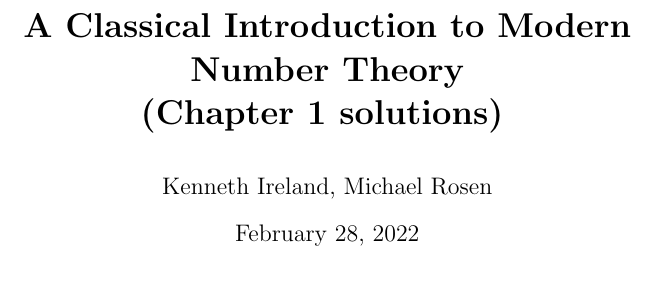
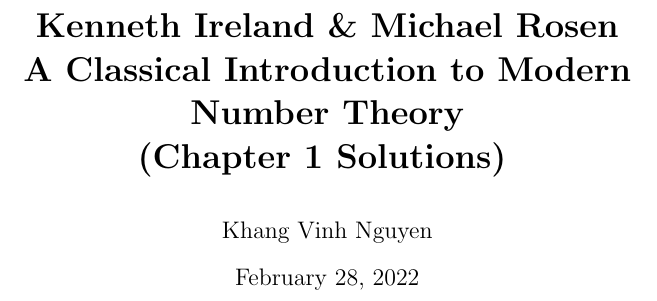
Before and after one commit to nvkctec/intro-to-modern-number-theory, a LaTeX document (chap-1-sols.tex): part of page 1 of 40, cut at the place of the change. Compiled offline with pdfLaTeX.

Commit message:
Add files via upload

```diff
--- a/chap-1-sols.tex
+++ b/chap-1-sols.tex
@@ -26,8 +26,10 @@
 \setlength\parindent{0pt}
 
 \title{
-	\textbf{A Classical Introduction to Modern Number Theory \\ (Chapter 1 solutions)}
-	\author{Kenneth Ireland, Michael Rosen}
+	\textbf{Kenneth Ireland \& Michael Rosen \\
+		A Classical Introduction to Modern Number Theory \\
+		(Chapter 1 Solutions)}
+	\author{Khang Vinh Nguyen}
 }
 \date{\today}
 
```
Also changed, not shown: chap-1-sols.pdf.
